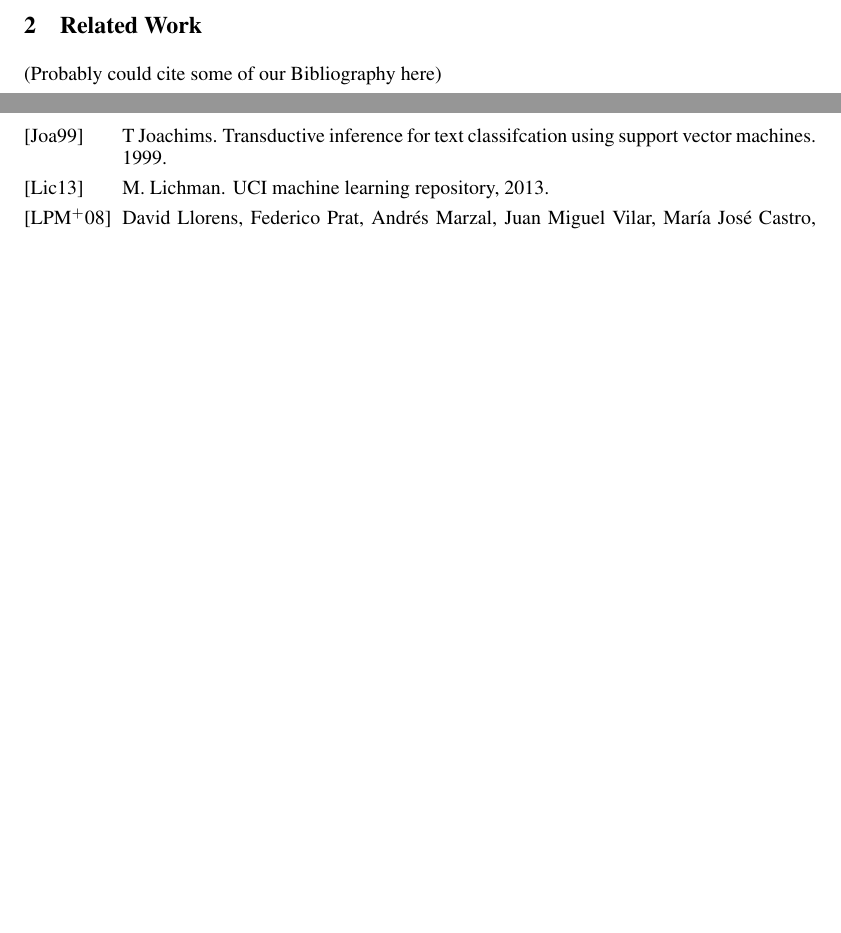
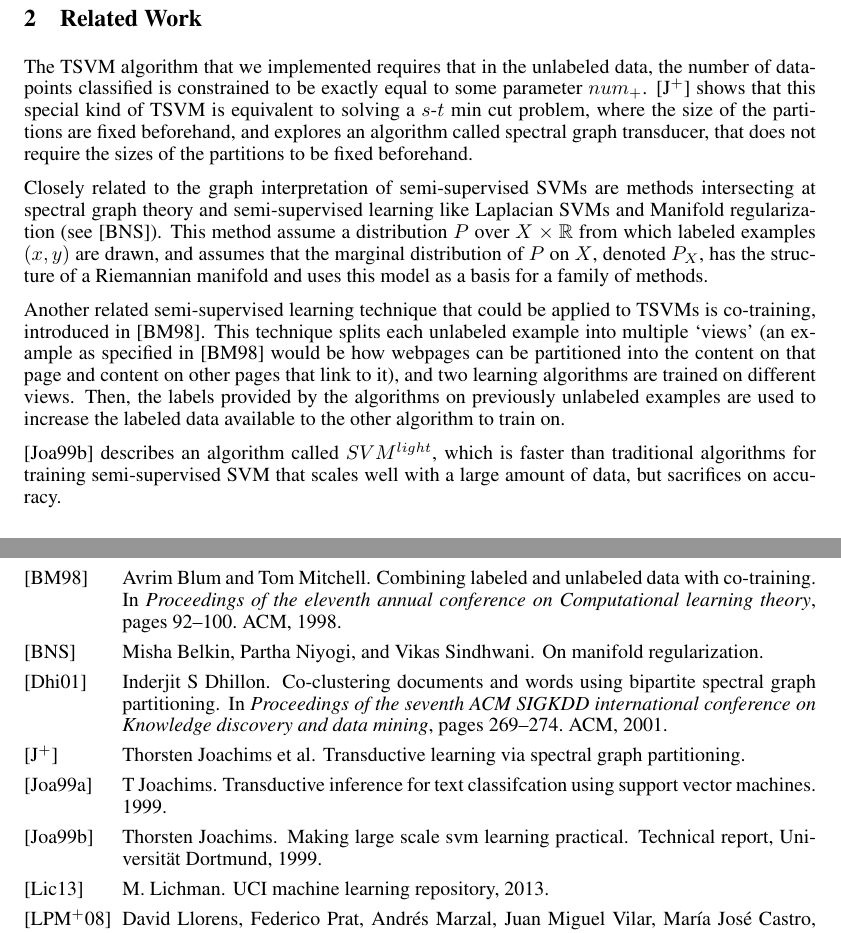
Before and after one commit to jbrakensiek/10701-ss-learning, a LaTeX document (midway/midway.tex, which reads midway/midway.bib): two parts of pages 1 and 3 of 3 before the commit and two parts of pages 2 and 4 of 4 after it, joined at a grey line, cut so that both start at the same text, the shorter picture padded with empty space. The pictures show the PDF file midway/midway.pdf that the author committed with the source.

Commit message:
wrote about spectral graph transducer, filled in the related work section, and added some references

```diff
--- a/midway/midway.bib
+++ b/midway/midway.bib
@@ -4,6 +4,41 @@ year = "2013",
 title = "{UCI} Machine Learning Repository",
 url = "http://archive.ics.uci.edu/ml",
 institution = "University of California, Irvine, School of Information and Computer Sciences" }
+
+@inproceedings{belkin2005manifold,
+  title={On Manifold Regularization.},
+  author={Belkin, Misha and Niyogi, Partha and Sindhwani, Vikas}
+}
+
+@inproceedings{blum1998combining,
+  title={Combining labeled and unlabeled data with co-training},
+  author={Blum, Avrim and Mitchell, Tom},
+  booktitle={Proceedings of the eleventh annual conference on Computational learning theory},
+  pages={92--100},
+  year={1998},
+  organization={ACM}
+}
+
+@inproceedings{joachims2003transductive,
+  title={Transductive learning via spectral graph partitioning},
+  author={Joachims, Thorsten and others}
+}
+
+@inproceedings{dhillon2001co,
+  title={Co-clustering documents and words using bipartite spectral graph partitioning},
+  author={Dhillon, Inderjit S},
+  booktitle={Proceedings of the seventh ACM SIGKDD international conference on Knowledge discovery and data mining},
+  pages={269--274},
+  year={2001},
+  organization={ACM}
+}
+
+@techreport{joachims1999making,
+  title={Making large scale SVM learning practical},
+  author={Joachims, Thorsten},
+  year={1999},
+  institution={Universit{\"a}t Dortmund}
+}
 
 @inproceedings{Llorens:2008,
   title={The UJIpenchars Database: a Pen-Based Database of Isolated Handwritten Characters.},
--- a/midway/midway.tex
+++ b/midway/midway.tex
@@ -11,39 +11,87 @@
 \maketitle
 
 \newcommand{\Seq}{\operatorname{Seq}}
+
 \section{Background}
+
 Handwriting recognition is a classic machine learning problem. Generally, an image of a digit is inputted to an algorithm and classified. Instead of taking this approach, we used two data sets,  ``Pen-Based Recognition of Handwritten Digits Data Set'' \cite{Alpaydin:1998} and  ``UJI Pen Characters (Version 2) Data Set'' \cite{Llorens:2008} from the UCI Machine Learning Repository \cite{Lichman:2013}, which consist of pixel coordinates that the writers' pens took at certain time intervals.  Each data set has over 10,000 data points. The first data set consists entirely of drawings of the digits $0, \hdots, 9$, while the second data set uses a much richer variety of characters. We seek to explore if adding the extra information of time while sacrificing some detail from the shape of the digits can produce a viable semi-supervised model.  We implement our learning algorithms in Python 2.x, using on the NumPy, SciPy, and Scikit-learn libraries (and possibly other libraries as we see fit). The models we try are Transductive Support Vector Machines and graph-based kernel methods and regularization. Throughout this paper, let $X = \{x_1, x_2, \ldots, x_k\}$ be the labeled training data, $Y = \{y_1, y_2, \ldots, y_k\}$ be the corresponding labels, $X^* = \{x^*_1, x^*_2, \ldots, x^*_n$ be the unlabeled training data, and $Y^* = \{y^*_1, y^*_2, \ldots, y^*_n$ be variables representing the unlabeled training data's labels. Now, we will give a description of the models: \par
+
 Recall that an SVM reduces to the following primal problem:
+
 \begin{equation}\label{eq:1}
 \arg\min_{w, b, \zeta} \frac{1}{2}w^Tw+C\sum_{i=1}^k\zeta_i
 \end{equation}
+
 \begin{align*}
 \textrm{subject to}\quad \forall_{i=1}^k&: y_i(wx_i+b)\geq 1-\zeta_i \\
 \forall_{i=1}^k&: \zeta_i>0
 \end{align*}
+
 A TSVM's primal problem allows the unlabeled data to take on any label, and hence reduces to a similar problem \cite{Joachims:1999}:
+
 \begin{equation}\label{eq:2}
 \arg\min_{w, b, \zeta, \zeta^*, Y^*} \frac{1}{2}w^Tw+C\sum_{i=1}^k\zeta_i+C^*\sum_{i=1}^n\zeta^*_i
 \end{equation}
+
 \begin{align*}
 \textrm{subject to}\quad \forall_{i=1}^k&: y_i(wx_i+b)\geq 1-\zeta_i \\
 \forall_{i=1}^n&: y^*_i(wx^*_i+b)\geq 1-\zeta^*_i \\
 \forall_{i=1}^k&: \zeta_i>0 \\
 \forall_{i=1}^n&: \zeta^*_i>0
 \end{align*}
+
 Here, $C$ and $C^*$ are parameters that control the type of fit we get.
+
 \section{Related Work}
-(Probably could cite some of our Bibliography here)
+
+The TSVM algorithm that we implemented requires that in the unlabeled
+data, the number of datapoints classified is constrained to be
+exactly equal to some parameter $num_+$. \cite{joachims2003transductive}
+shows that this special kind of TSVM is equivalent to solving
+a $s$-$t$ min cut problem, where the size of the partitions are fixed beforehand, and explores an algorithm called spectral graph transducer,
+that does not require the sizes of the partitions to be fixed beforehand.
+
+Closely related to the graph interpretation of semi-supervised SVMs
+are methods intersecting at spectral graph theory and semi-supervised
+learning like Laplacian SVMs and Manifold regularization
+(see \cite{belkin2005manifold}). This method assume a distribution $P$
+over $X\times \mathbb{R}$ from which labeled examples $(x,y)$ are drawn,
+and assumes that the marginal distribution of $P$ on $X$, denoted $P_X$,
+has the structure of a Riemannian manifold and uses this model
+as a basis for a family of methods.
+
+Another related semi-supervised learning technique that could
+be applied to TSVMs is co-training, introduced in
+\cite{blum1998combining}. This technique splits each unlabeled
+example into multiple `views' (an example as specified in \cite{blum1998combining} would be how webpages can be partitioned into
+the content on that page and content on other pages that link to it),
+and two learning algorithms are trained on different views. Then,
+the labels provided by the algorithms on previously unlabeled examples
+are used to increase the labeled data available to the other
+algorithm to train on.
+
+\cite{joachims1999making} describes an algorithm called $SVM^{light}$,
+which is faster than traditional algorithms for training
+semi-supervised SVM that scales well with a large amount of
+data, but sacrifices on accuracy.
+
 \section{Methods}
+
+\subsection{TSVM}
+
 One TSVM method we use is an SVM with local search which was first described in \cite{Joachims:1999}. We use a more generalized version of an SVM:
 \begin{equation}\label{eq:3}
 \arg\min_{w, b, \zeta,\zeta^*} \frac{1}{2}w^Tw+C\sum_{i=1}^k\zeta_i+C^*_+\sum_{i=1}^n\zeta^*_i[y^*_i == 1]+C^*_-\sum_{i=1}^n\zeta^*_i[y^*_i == -1]
 \end{equation}
+
 \begin{align*}
 \textrm{subject to}\quad \forall_{i=1}^k&: y_i(wx_i+b)\geq 1-\zeta_i \\
 \forall_{i=1}^n&: y^*_i(wx^*_i+b)\geq 1-\zeta^*_i \\
 \forall_{i=1}^k&: \zeta_i>0 \\
 \forall_{i=1}^n&: \zeta^*_i>0
 \end{align*}
+
 Let's denote an SVM with such an objective function as $SVM(C,C^*_+,C^*_-,T^*)$.
 The user inputs $C$ and $C^*$ defined in (\ref{eq:2}) and two additional paremeters: $num_+$, which is the number of $Y^*$ that will be equal to 1, and $\epsilon$ which is a weight to be used later. First, a regular SVM is trained with $X$, $Y$, and $C$, using the objective function of (\ref{eq:1}), and we find the margin distances of $X^*$. We take the $num_+$ most positive margin distances and classify them as 1 in $Y^*$. Then, we initialize two weights, $C^*_- = \epsilon$ and $C^*_+$ such that $\frac{C^*_+}{C^*_-} = \frac{num_+}{n-num_+}$. Then, we call $SVM(C,C^*_+,C^*_-,Y^*)$, and we greedily find two indices $i$ and $j$ such that $y^*_j = -y^*_i$, $\zeta^*_i > 0$ and $\zeta^*_j > 0$ and $\zeta^*_i+\zeta^*_j > 2$, then we know that flipping $y^*_i$ and $y^*_j$ will reduce (\ref{eq:3}) and preserve the number of positive $num_+$ examples. We do this as much as possible, and then set $C^*_+ = \max\{2C^*_+, C^*_+\}$ and $C^*_- = \max\{2C^*_-, C^*_-\}$. This increases the importance of the unlabeled data, because its label accuracy should be increasing. Finally, we call $SVM(C,C^*_+,C^*_-,Y^*)$ again, with the updated values of $C^*_+$, $C^*_-$, and $Y^*$, and repeat until $C^*_- = C^*_+ = C^*$.
+
+\subsection{Spectral Graph Transducer}
@@ -49,0 +106 @@ The user inputs $C$ and $C^*$ defined in (\ref{eq:2}) and two additional paremet
+in both labeled and unlabeled data, \cite{joachims2003transductive}
@@ -49,0 +140 @@ The user inputs $C$ and $C^*$ defined in (\ref{eq:2}) and two additional paremet
+$\vec{z}^TL\vec{z}+c(\vec{z}-\vec{\gamma})^TC(\vec{z}-\vec{\gamma})$,
```
Also changed, not shown: midway/midway.bbl, midway/midway.pdf, midway/midway.tex (58 more changed lines), 6 other files.
